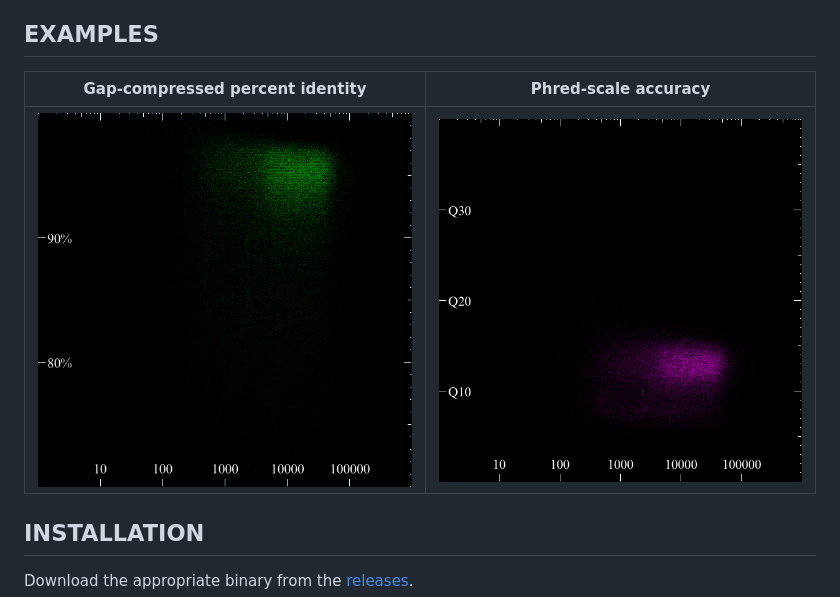
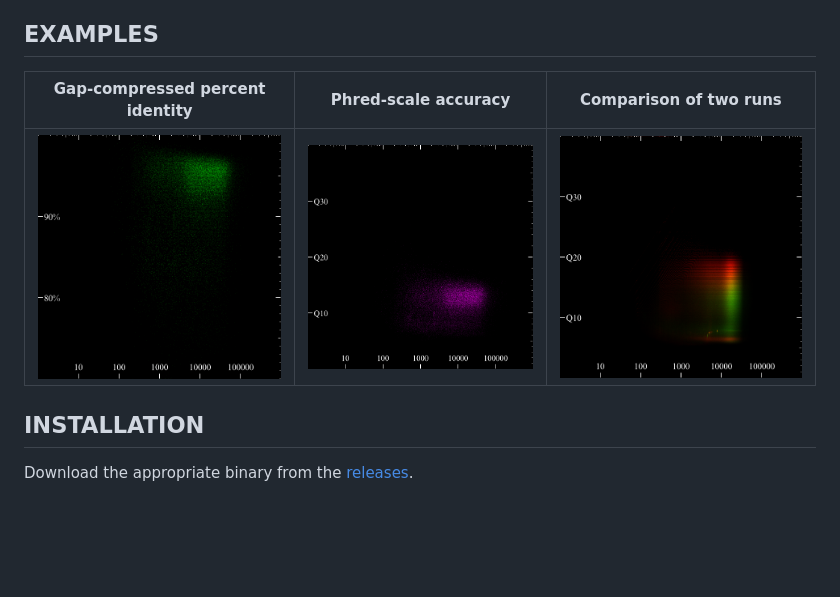
Before and after one commit to wdecoster/kyber, a Markdown page: README.md, the part around the change. Drawn GitHub-style; pictures changed too: example/accuracy_heatmap_comparison.png (added); blank space fills up the shorter version.

```diff
--- a/README.md
+++ b/README.md
@@ -4,9 +4,9 @@ Tool to quickly make a minimalistic 600x600 pixels heatmap image of read length
 
 ## EXAMPLES
 
-Gap-compressed percent identity             |  Phred-scale accuracy
-:-------------------------:|:-------------------------:
-![example](example/accuracy_heatmap.png)  |  ![example](example/accuracy_heatmap_phred.png)
+Gap-compressed percent identity             |  Phred-scale accuracy | Comparison of two runs
+:-------------------------:|:-------------------------:|:-------------------------:
+![example](example/accuracy_heatmap.png)  |  ![example](example/accuracy_heatmap_phred.png) | ![example](example/accuracy_heatmap_comparison.png)
 
 ## INSTALLATION
 
```
Also changed, not shown: 5 other files.
